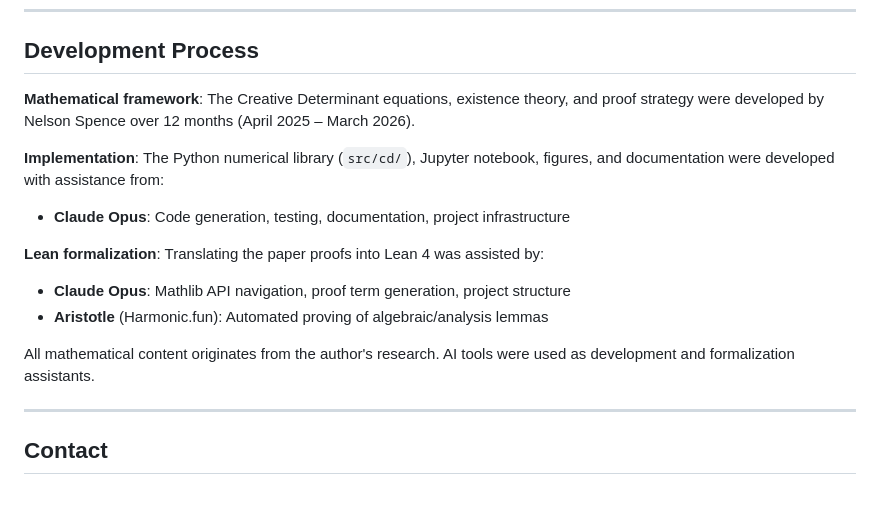
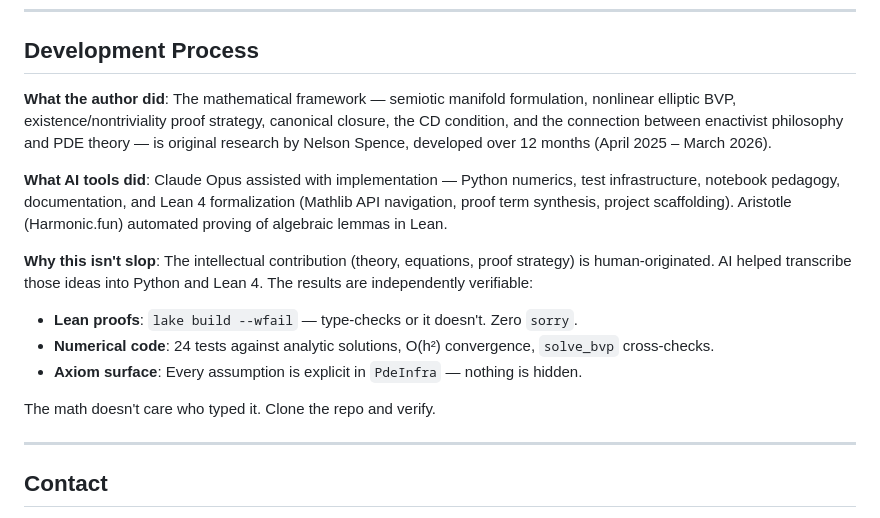
Before and after one commit to Project-Navi/navi-creative-determinant, a Markdown page: README.md, the part around the change. Drawn GitHub-style.

Commit message:
docs: rewrite Development Process — honest, specific, verifiable
Co-Authored-By: Claude Opus 4.6 <noreply@anthropic.com>

```diff
--- a/README.md
+++ b/README.md
@@ -115,20 +115,24 @@ Please read our **[Code of Conduct](CODE_OF_CONDUCT.md)**—a trauma-informed, p
 
 ## Development Process
 
-**Mathematical framework**: The Creative Determinant equations, existence theory,
-and proof strategy were developed by Nelson Spence over 12 months (April 2025 –
-March 2026).
+**What the author did**: The mathematical framework — semiotic manifold formulation,
+nonlinear elliptic BVP, existence/nontriviality proof strategy, canonical closure,
+the CD condition, and the connection between enactivist philosophy and PDE theory —
+is original research by Nelson Spence, developed over 12 months (April 2025 – March 2026).
 
-**Implementation**: The Python numerical library (`src/cd/`), Jupyter notebook,
-figures, and documentation were developed with assistance from:
-- **Claude Opus**: Code generation, testing, documentation, project infrastructure
+**What AI tools did**: Claude Opus assisted with implementation — Python numerics,
+test infrastructure, notebook pedagogy, documentation, and Lean 4 formalization
+(Mathlib API navigation, proof term synthesis, project scaffolding). Aristotle
+(Harmonic.fun) automated proving of algebraic lemmas in Lean.
 
-**Lean formalization**: Translating the paper proofs into Lean 4 was assisted by:
-- **Claude Opus**: Mathlib API navigation, proof term generation, project structure
-- **Aristotle** (Harmonic.fun): Automated proving of algebraic/analysis lemmas
+**Why this isn't slop**: The intellectual contribution (theory, equations, proof
+strategy) is human-originated. AI helped transcribe those ideas into Python and
+Lean 4. The results are independently verifiable:
+- **Lean proofs**: `lake build --wfail` — type-checks or it doesn't. Zero `sorry`.
+- **Numerical code**: 24 tests against analytic solutions, O(h²) convergence, `solve_bvp` cross-checks.
+- **Axiom surface**: Every assumption is explicit in `PdeInfra` — nothing is hidden.
 
-All mathematical content originates from the author's research. AI tools were used
-as development and formalization assistants.
+The math doesn't care who typed it. Clone the repo and verify.
 
 ---
 
```
